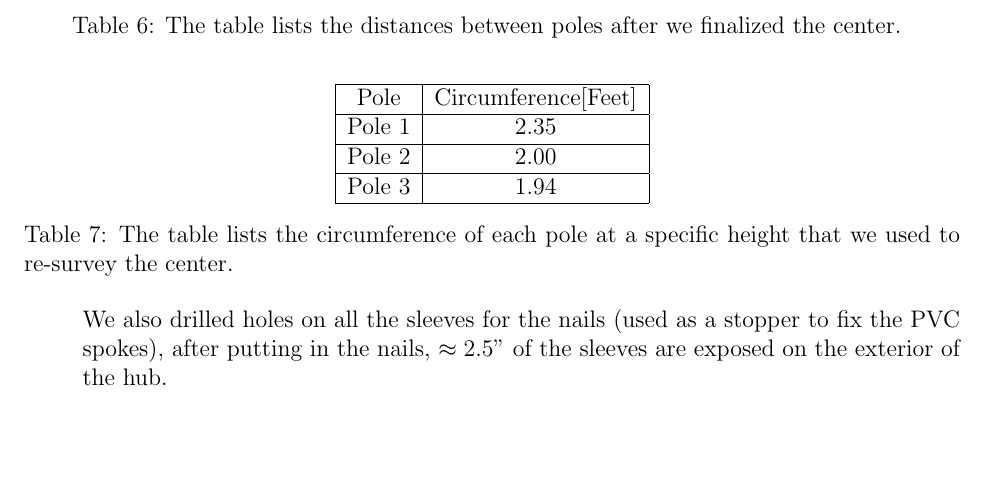
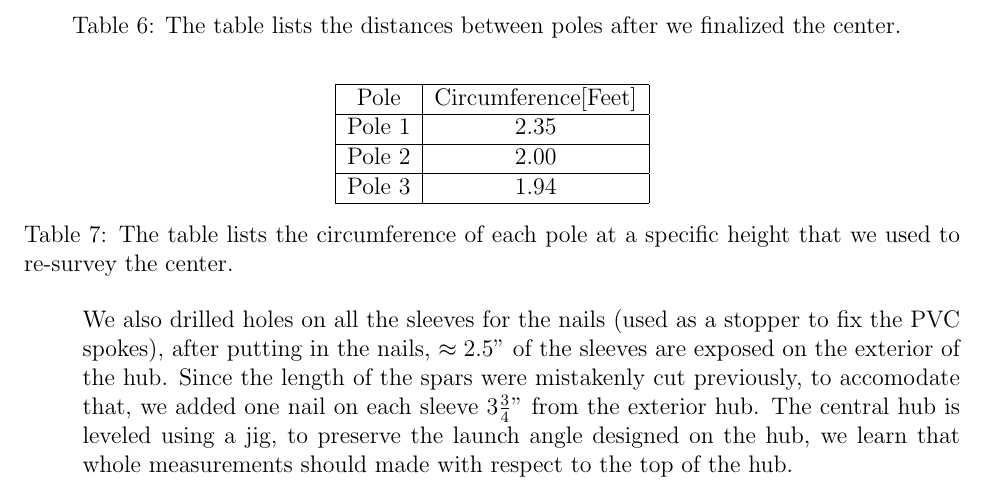
Before and after one commit to AaronParsons/dishpaper, a LaTeX document (construction_journal.tex): part of page 4 of 4, cut so that both start at the same text, the shorter picture padded with empty space. Compiled offline with pdfLaTeX.

Commit message:
2 nails in each sleeves, hub construction note

```diff
--- a/construction_journal.tex
+++ b/construction_journal.tex
@@ -178,5 +178,7 @@ Pole 3 & 1.94\\ \hline
 \end{table}
 
 We also drilled holes on all the sleeves for the nails (used as a stopper to fix the PVC spokes), after putting in the nails, $\approx 2.5"$ of the sleeves are exposed on the exterior of the hub.
+Since the length of the spars were mistakenly cut previously, to accomodate that, we added one nail on each sleeve $3\frac{3}{4}$" from the exterior hub. The central hub is leveled using
+a jig, to preserve the launch angle designed on the hub, we learn that whole measurements should made with respect to the top of the hub.
 
 \end{document}
```
